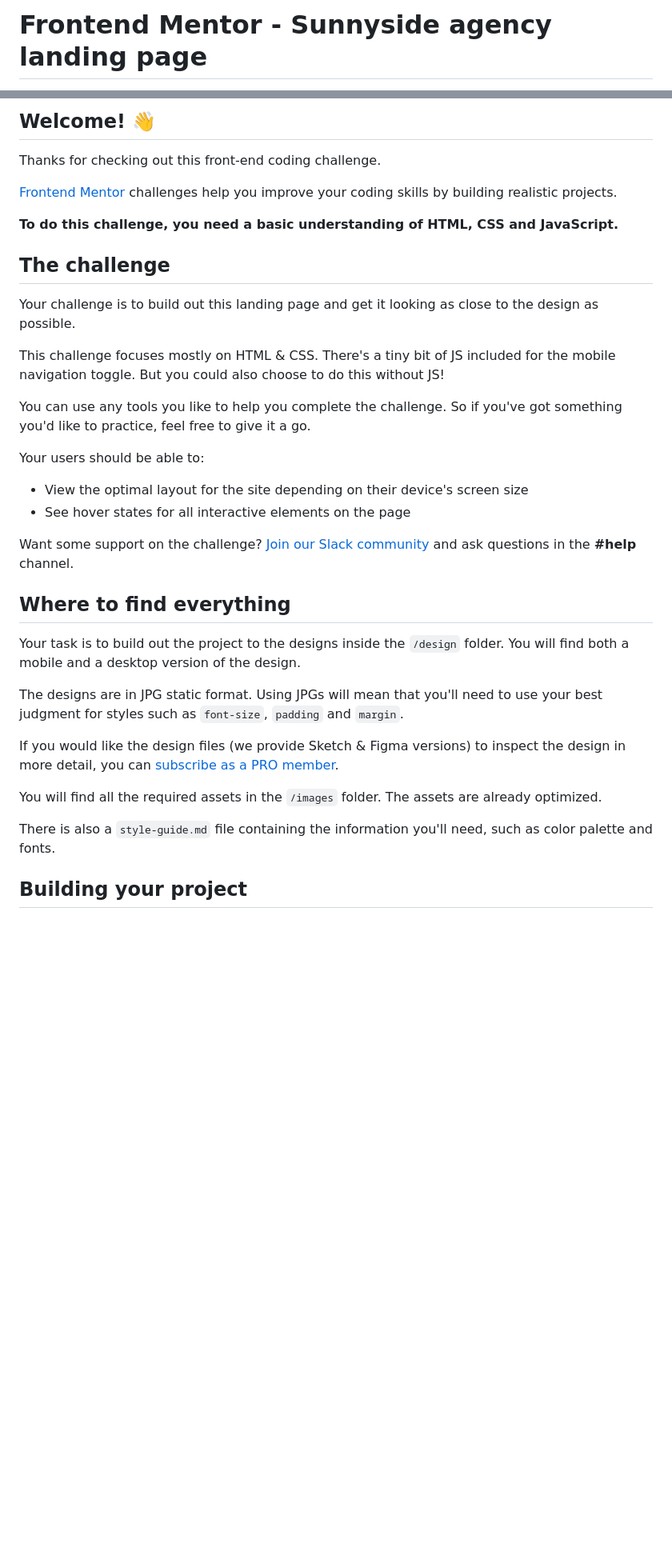
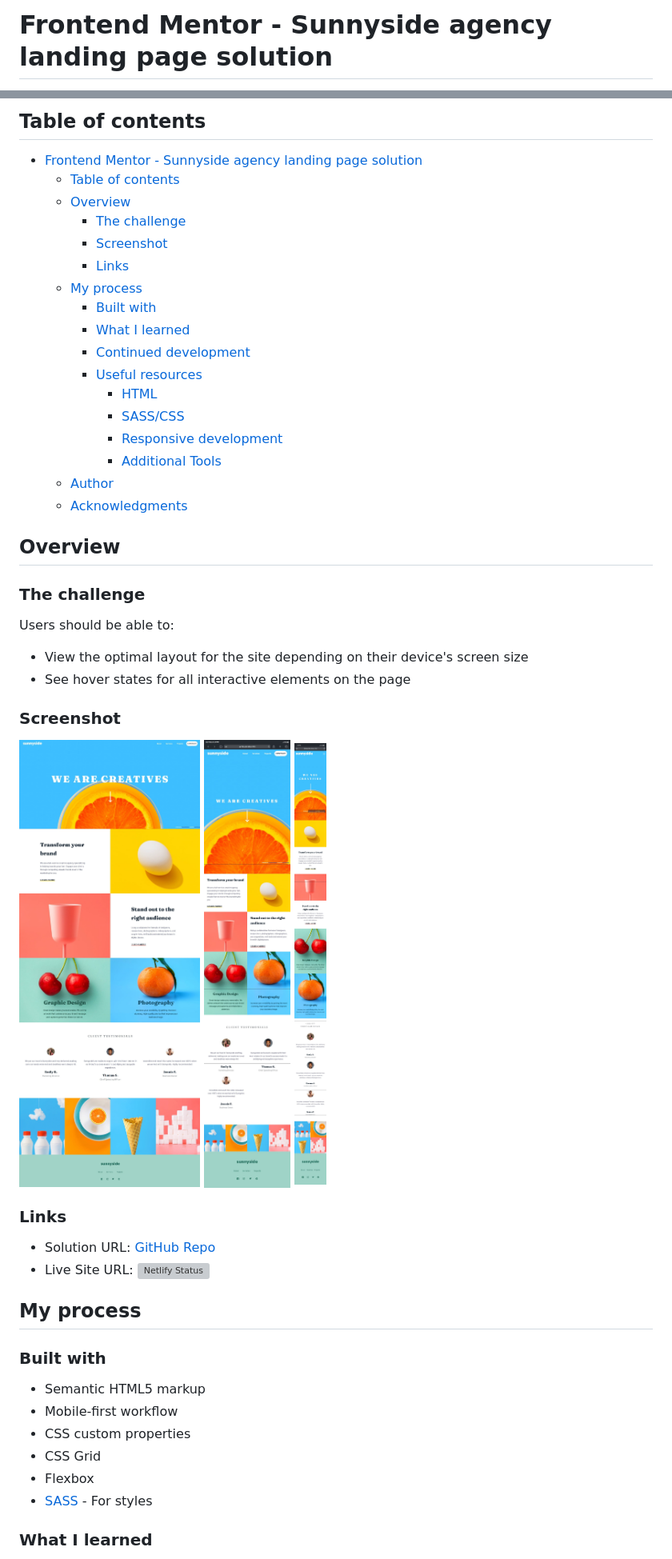
Before and after one commit to devCKVargas/sunnyside-agency-landing-page-challenge, a Markdown page: README.md, 2 parts joined by grey strips. Shown at 80% size. GitHub-like rendering; pictures changed too: screenshot-desktop.jpg (added), screenshot-mobile.jpg (added), screenshot-tablet.jpg (added); blank space fills up the shorter version; grey boxes are pictures that could not be loaded.

```diff
--- a/README.md
+++ b/README.md
@@ -1,2 +1,2 @@
-# Frontend Mentor - Sunnyside agency landing page
+# Frontend Mentor - Sunnyside agency landing page solution
 
@@ -4,38 +4,54 @@
 
-## Welcome! 👋
+## Table of contents
 
-Thanks for checking out this front-end coding challenge.
+- [Frontend Mentor - Sunnyside agency landing page solution](#frontend-mentor---sunnyside-agency-landing-page-solution)
+  - [Table of contents](#table-of-contents)
+  - [Overview](#overview)
+    - [The challenge](#the-challenge)
+    - [Screenshot](#screenshot)
+    - [Links](#links)
+  - [My process](#my-process)
+    - [Built with](#built-with)
+    - [What I learned](#what-i-learned)
+    - [Continued development](#continued-development)
+    - [Useful resources](#useful-resources)
+      - [HTML](#html)
+      - [SASS/CSS](#sasscss)
+      - [Responsive development](#responsive-development)
+      - [Additional Tools](#additional-tools)
+  - [Author](#author)
+  - [Acknowledgments](#acknowledgments)
 
-[Frontend Mentor](https://www.frontendmentor.io) challenges help you improve your coding skills by building realistic projects.
+## Overview
 
-**To do this challenge, you need a basic understanding of HTML, CSS and JavaScript.**
+### The challenge
 
-## The challenge
-
-Your challenge is to build out this landing page and get it looking as close to the design as possible.
-
-This challenge focuses mostly on HTML & CSS. There's a tiny bit of JS included for the mobile navigation toggle. But you could also choose to do this without JS!
-
-You can use any tools you like to help you complete the challenge. So if you've got something you'd like to practice, feel free to give it a go.
-
-Your users should be able to:
+Users should be able to:
 
 - View the optimal layout for the site depending on their device's screen size
 - See hover states for all interactive elements on the page
 
-Want some support on the challenge? [Join our Slack community](https://www.frontendmentor.io/slack) and ask questions in the **#help** channel.
+### Screenshot
 
-## Where to find everything
+![Desktop](./screenshot-desktop.jpg)
+![Tablet](./screenshot-tablet.jpg)
+![Mobile](./screenshot-mobile.jpg)
 
-Your task is to build out the project to the designs inside the `/design` folder. You will find both a mobile and a desktop version of the design.
+### Links
 
-The designs are in JPG static format. Using JPGs will mean that you'll need to use your best judgment for styles such as `font-size`, `padding` and `margin`.
+- Solution URL: [GitHub Repo](https://github.com/devCKVargas/sunnyside-agency-landing-page-challenge)
+- Live Site URL: [![Netlify Status](https://api.netlify.com/api/v1/badges/b51e591d-31b3-4846-a5e4-830996a2cfa9/deploy-status)](https://devckvargas-sunnyside-2023.netlify.app/)
 
-If you would like the design files (we provide Sketch & Figma versions) to inspect the design in more detail, you can [subscribe as a PRO member](https://www.frontendmentor.io/pro).
+## My process
 
-You will find all the required assets in the `/images` folder. The assets are already optimized.
+### Built with
 
-There is also a `style-guide.md` file containing the information you'll need, such as color palette and fonts.
+- Semantic HTML5 markup
+- Mobile-first workflow
+- CSS custom properties
+- CSS Grid
+- Flexbox
+- [SASS](https://sass-lang.com/) - For styles
 
-## Building your project
+### What I learned
 
```
Also changed, not shown: other parts of README.md (+119 -33 lines), 4 other files.
